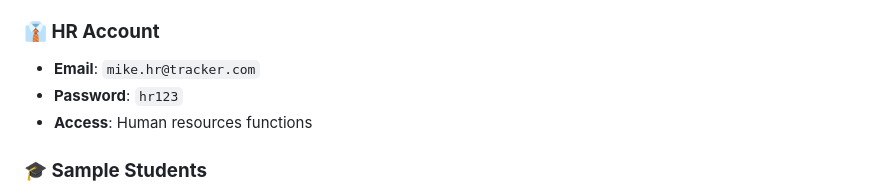
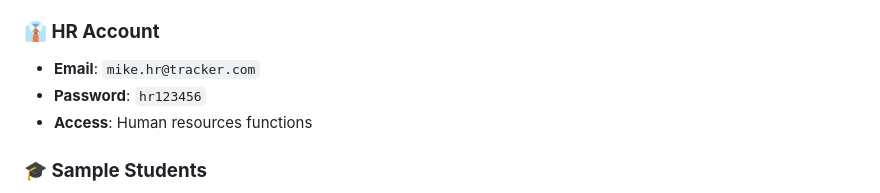
Before and after one commit to sathiyan-sk/Pro-1, a Markdown page: README.md, the part around the change. GitHub-like rendering.

Commit message:
auto-commit for ebeffb5d-85d0-4ac5-b9d6-4a1f64a28cad

```diff
--- a/README.md
+++ b/README.md
@@ -112,7 +112,7 @@ The application comes with pre-configured accounts for immediate testing:
 
 ### **👔 HR Account**
 - **Email**: `mike.hr@tracker.com`
-- **Password**: `hr123`
+- **Password**: `hr123456`
 - **Access**: Human resources functions
 
 ### **🎓 Sample Students**
```
